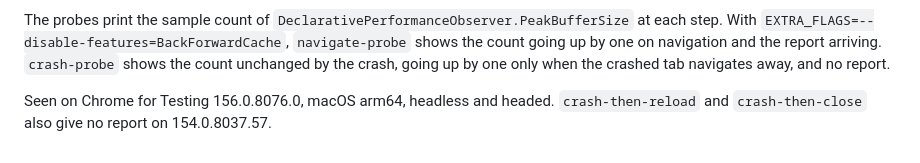
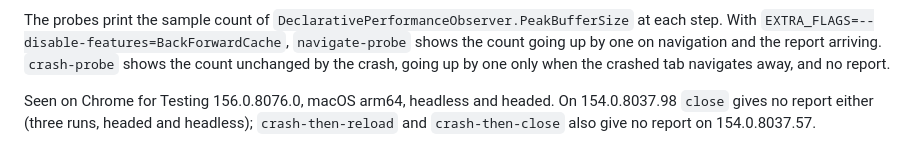
Before and after one commit to mikhin/dpo-crash-repro, a Markdown page: README.md, the part around the change. Rendered like a GitHub page.

Commit message:
close scenario gives no report on Chrome 154.0.8037.98
Co-Authored-By: Claude Fable 5.1 <noreply@anthropic.com>

```diff
--- a/README.md
+++ b/README.md
@@ -45,4 +45,4 @@ CHROME=/path/to/chrome node repro.mjs         # another Chrome build
 
 The probes print the sample count of `DeclarativePerformanceObserver.PeakBufferSize` at each step. With `EXTRA_FLAGS=--disable-features=BackForwardCache`, `navigate-probe` shows the count going up by one on navigation and the report arriving. `crash-probe` shows the count unchanged by the crash, going up by one only when the crashed tab navigates away, and no report.
 
-Seen on Chrome for Testing 156.0.8076.0, macOS arm64, headless and headed. `crash-then-reload` and `crash-then-close` also give no report on 154.0.8037.57.
+Seen on Chrome for Testing 156.0.8076.0, macOS arm64, headless and headed. On 154.0.8037.98 `close` gives no report either (three runs, headed and headless); `crash-then-reload` and `crash-then-close` also give no report on 154.0.8037.57.
```
